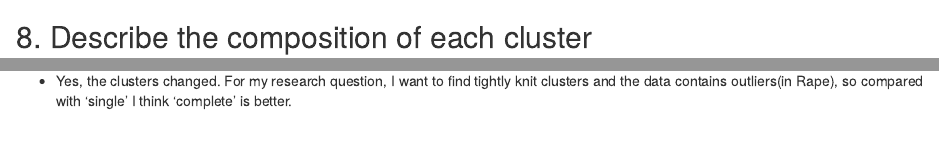
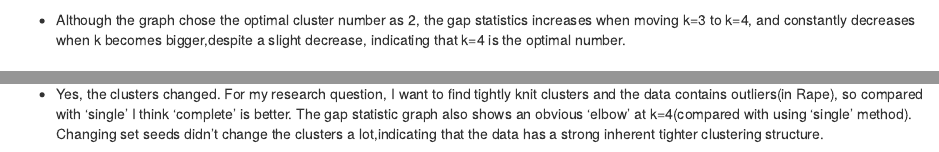
Before and after one commit to Catfish0713/P8451_HW4_ML, an R Markdown document (P8451_HW4_ML.Rmd): the page in a window 1100 px wide, from 5690 px down, and a second part further down, joined at a grey line. Rendered offline with R 4.5, knitr and Pandoc, with nearby package versions; some code elsewhere in the file could not run offline.

Commit message:
add some comments to justify the choice of optimal cluster number.

````diff
--- a/P8451_HW4_ML.Rmd
+++ b/P8451_HW4_ML.Rmd
@@ -177,7 +177,7 @@ fviz_cluster(clusters.hcut)
 gap_stat = clusGap(transformed.vals, FUN = hcut, hc_method="complete", K.max = 10, B = 50)
 fviz_gap_stat(gap_stat)
 ```
-
+* Although the graph chose the optimal cluster number as 2, the gap statistics increases when moving k=3 to k=4, and constantly decreases when k becomes bigger,despite a slight decrease, indicating that k=4 is the optimal number.
 
 ## 8. Describe the composition of each cluster
 
@@ -230,4 +230,4 @@ transformed.vals|>
 
 ```
 
-* Yes, the clusters changed. For my research question, I want to find tightly knit clusters and the data contains outliers(in Rape), so compared with 'single' I think 'complete' is better.
+* Yes, the clusters changed. For my research question, I want to find tightly knit clusters and the data contains outliers(in Rape), so compared with 'single' I think 'complete' is better. The gap statistic graph also shows an obvious 'elbow' at k=4(compared with using 'single' method). Changing set seeds didn't change the clusters a lot,indicating that the data has a strong inherent tighter clustering structure.
````
